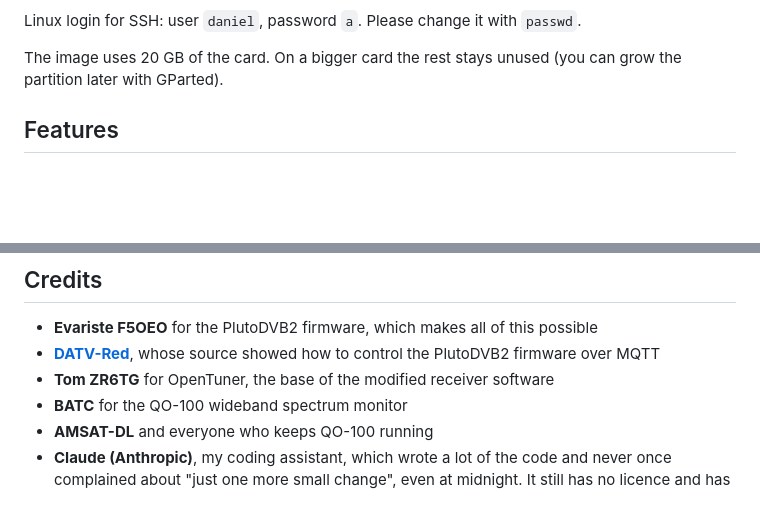
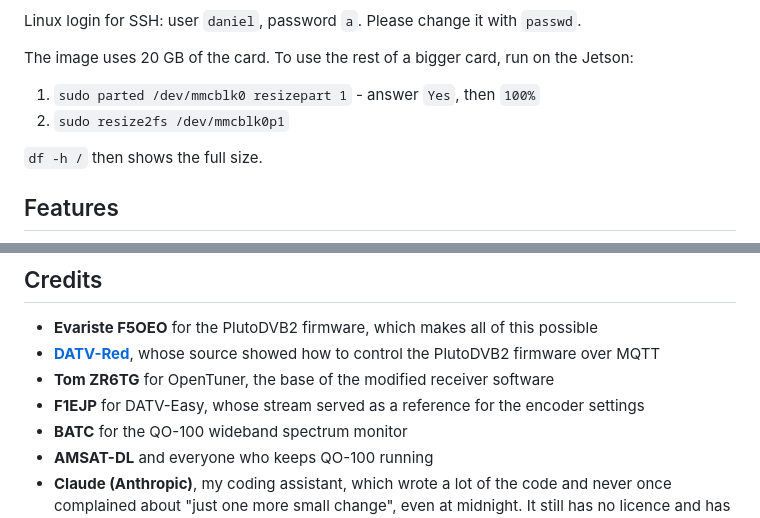
Before and after one commit to HB9IIU/HB9IIU-Jetson-DATV-transmitter, a Markdown page: README.md, 2 parts joined by grey strips. Rendered like a GitHub page; blank space fills up the shorter version.

```diff
--- a/README.md
+++ b/README.md
@@ -51,8 +51,13 @@ Evariste's (F5OEO) PlutoDVB2 firmware, does the DVB-S2 modulation.
 
 Linux login for SSH: user `daniel`, password `a`. Please change it with `passwd`.
 
-The image uses 20 GB of the card. On a bigger card the rest stays unused
-(you can grow the partition later with GParted).
+The image uses 20 GB of the card. To use the rest of a bigger card, run on
+the Jetson:
+
+1. `sudo parted /dev/mmcblk0 resizepart 1` - answer `Yes`, then `100%`
+2. `sudo resize2fs /dev/mmcblk0p1`
+
+`df -h /` then shows the full size.
 
 ## Features
 
@@ -152,6 +157,8 @@ Setting it up:
 - **[DATV-Red](https://github.com/Psynosaur/DATV-Red)**, whose source showed
   how to control the PlutoDVB2 firmware over MQTT
 - **Tom ZR6TG** for OpenTuner, the base of the modified receiver software
+- **F1EJP** for DATV-Easy, whose stream served as a reference for the
+  encoder settings
 - **BATC** for the QO-100 wideband spectrum monitor
 - **AMSAT-DL** and everyone who keeps QO-100 running
 - **Claude (Anthropic)**, my coding assistant, which wrote a lot of the code
```
Also changed, not shown: static/img/sbb_clock_preview.png, 12 other files.
